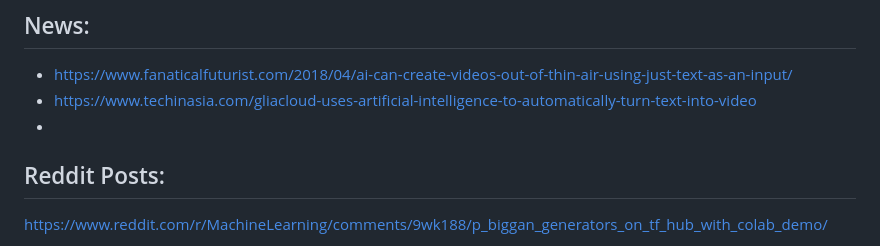
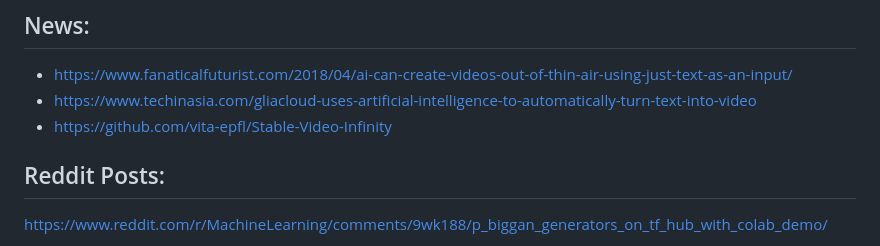
Before and after one commit to IsaacAlves7/video-generation, a Markdown page: README.md, the part around the change. Rendered like a GitHub page.

```diff
--- a/README.md
+++ b/README.md
@@ -619,7 +619,7 @@ A parte mais impressionante é que o modelo não possui uma biblioteca de vídeo
 ## News:
 - https://www.fanaticalfuturist.com/2018/04/ai-can-create-videos-out-of-thin-air-using-just-text-as-an-input/
 - https://www.techinasia.com/gliacloud-uses-artificial-intelligence-to-automatically-turn-text-into-video
--
+- https://github.com/vita-epfl/Stable-Video-Infinity
 
 ## Reddit Posts:
 
```
